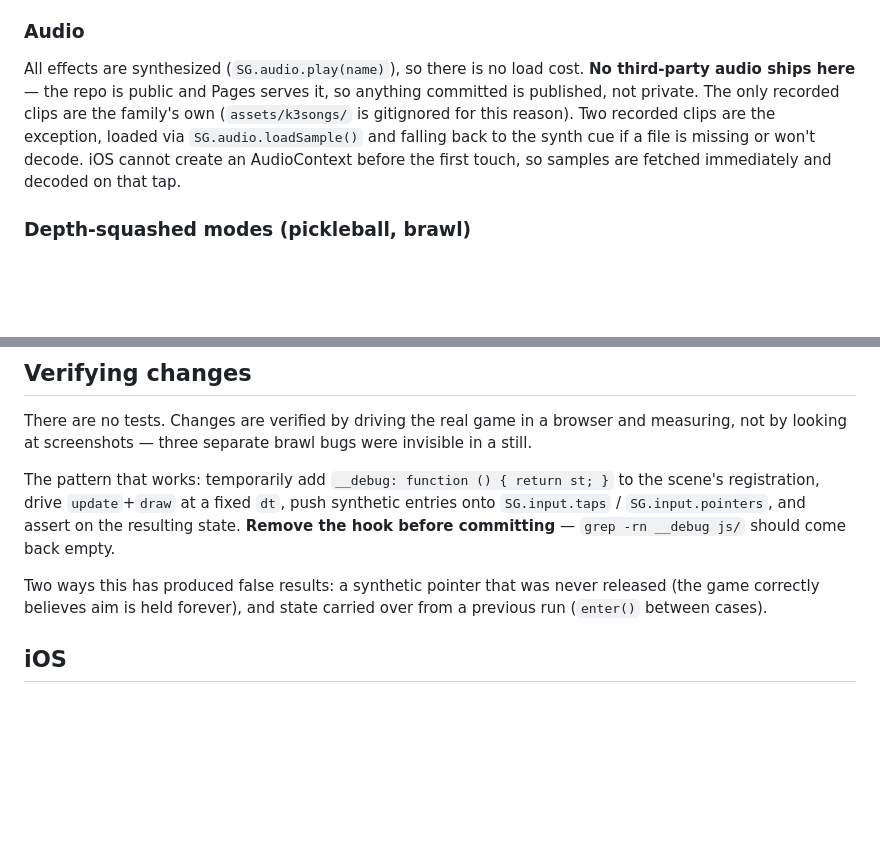
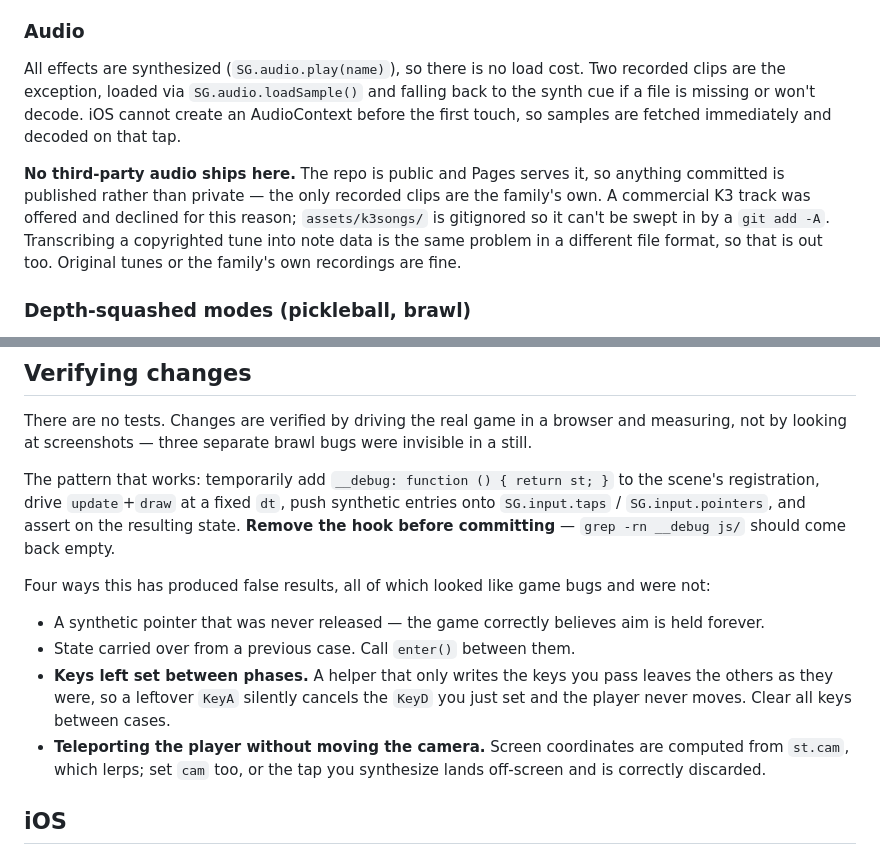
Before and after one commit to andrifr/santi-game, a Markdown page: CLAUDE.md, 2 parts joined by grey strips. Rendered like a GitHub page; blank space fills up the shorter version.

```diff
--- a/CLAUDE.md
+++ b/CLAUDE.md
@@ -165,13 +165,18 @@ route out of a mode, it has to call `cashIn()` too.
 ### Audio
 
 All effects are synthesized (`SG.audio.play(name)`), so there is no load
-cost. **No third-party audio ships here** — the repo is public and Pages
-serves it, so anything committed is published, not private. The only
-recorded clips are the family's own (`assets/k3songs/` is gitignored for
-this reason). Two recorded clips are the exception, loaded via
+cost. Two recorded clips are the exception, loaded via
 `SG.audio.loadSample()` and falling back to the synth cue if a file is
 missing or won't decode. iOS cannot create an AudioContext before the
 first touch, so samples are fetched immediately and decoded on that tap.
+
+**No third-party audio ships here.** The repo is public and Pages serves
+it, so anything committed is published rather than private — the only
+recorded clips are the family's own. A commercial K3 track was offered
+and declined for this reason; `assets/k3songs/` is gitignored so it
+can't be swept in by a `git add -A`. Transcribing a copyrighted tune
+into note data is the same problem in a different file format, so that
+is out too. Original tunes or the family's own recordings are fine.
 
 ### Depth-squashed modes (pickleball, brawl)
 
@@ -231,9 +236,19 @@ st; }` to the scene's registration, drive `update`+`draw` at a fixed
 and assert on the resulting state. **Remove the hook before committing**
 — `grep -rn __debug js/` should come back empty.
 
-Two ways this has produced false results: a synthetic pointer that was
-never released (the game correctly believes aim is held forever), and
-state carried over from a previous run (`enter()` between cases).
+Four ways this has produced false results, all of which looked like game
+bugs and were not:
+
+- A synthetic pointer that was never released — the game correctly
+  believes aim is held forever.
+- State carried over from a previous case. Call `enter()` between them.
+- **Keys left set between phases.** A helper that only writes the keys
+  you pass leaves the others as they were, so a leftover `KeyA` silently
+  cancels the `KeyD` you just set and the player never moves. Clear all
+  keys between cases.
+- **Teleporting the player without moving the camera.** Screen
+  coordinates are computed from `st.cam`, which lerps; set `cam` too, or
+  the tap you synthesize lands off-screen and is correctly discarded.
 
 ## iOS
 
```
Also changed, not shown: HANDOFF.md (added, +183 -0 lines), README.md (+25 -9 lines).
